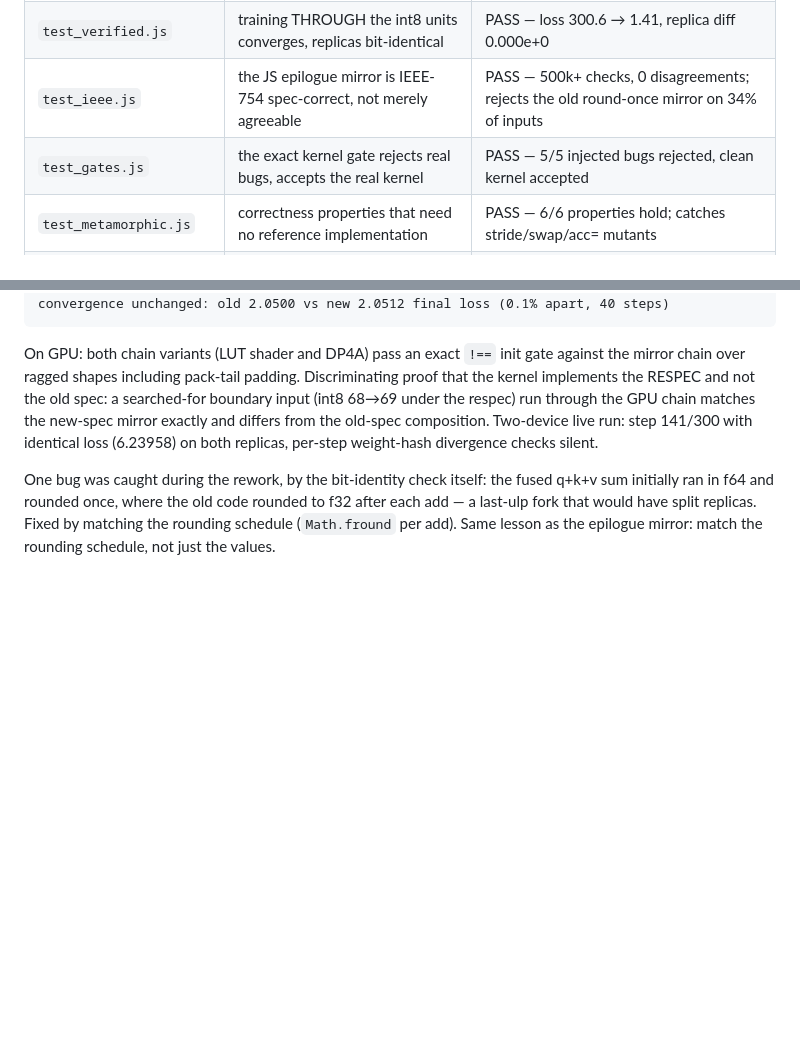
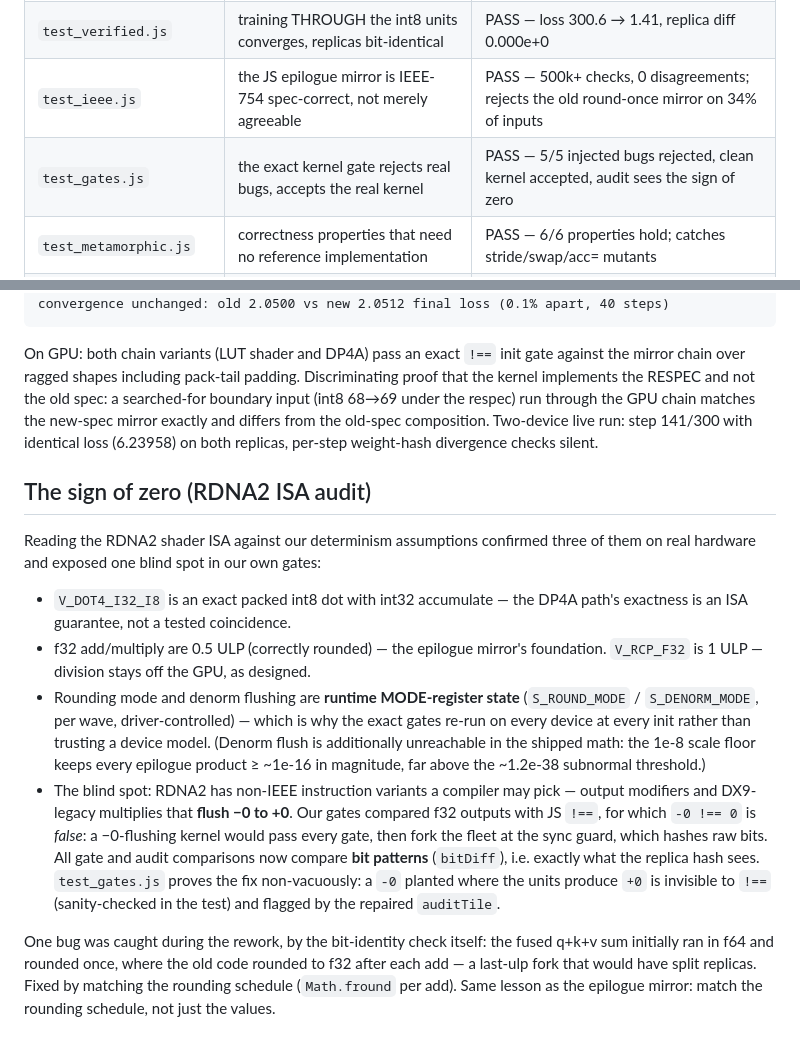
Before and after one commit to Cultinomics/DaisyChain-Train, a Markdown page: web/TEST_RESULTS.md, 2 parts joined by grey strips. Rendered like a GitHub page; blank space fills up the shorter version.

Commit message:
Upload web/TEST_RESULTS.md with huggingface_hub

```diff
--- a/web/TEST_RESULTS.md
+++ b/web/TEST_RESULTS.md
@@ -9,7 +9,7 @@ against the verified units at init.
 | `test_core.js` | float trainer converges, replicas bit-identical | PASS — loss 33.71 → 0.000000, replica diff 0.000e+0 |
 | `test_verified.js` | training THROUGH the int8 units converges, replicas bit-identical | PASS — loss 300.6 → 1.41, replica diff 0.000e+0 |
 | `test_ieee.js` | the JS epilogue mirror is IEEE-754 spec-correct, not merely agreeable | PASS — 500k+ checks, 0 disagreements; rejects the old round-once mirror on 34% of inputs |
-| `test_gates.js` | the exact kernel gate rejects real bugs, accepts the real kernel | PASS — 5/5 injected bugs rejected, clean kernel accepted |
+| `test_gates.js` | the exact kernel gate rejects real bugs, accepts the real kernel | PASS — 5/5 injected bugs rejected, clean kernel accepted, audit sees the sign of zero |
 | `test_metamorphic.js` | correctness properties that need no reference implementation | PASS — 6/6 properties hold; catches stride/swap/acc= mutants |
 | `test_corpus.js` | mutation-scores the oracles with an external bug taxonomy | PASS — properties 2/4 (2/2 loop, 0/2 math), differential 4/4, control clean |
 | `test_optimizer.js` | DaisyAdam beats SGD through the units, deterministic replicas | PASS — 1.59 vs 1.95, replica diff 0.000e+0 |
@@ -151,6 +151,31 @@ the GPU chain matches the new-spec mirror exactly and differs from the
 old-spec composition. Two-device live run: step 141/300 with identical loss
 (6.23958) on both replicas, per-step weight-hash divergence checks silent.
 
+## The sign of zero (RDNA2 ISA audit)
+
+Reading the RDNA2 shader ISA against our determinism assumptions confirmed
+three of them on real hardware and exposed one blind spot in our own gates:
+
+- `V_DOT4_I32_I8` is an exact packed int8 dot with int32 accumulate — the
+  DP4A path's exactness is an ISA guarantee, not a tested coincidence.
+- f32 add/multiply are 0.5 ULP (correctly rounded) — the epilogue mirror's
+  foundation. `V_RCP_F32` is 1 ULP — division stays off the GPU, as designed.
+- Rounding mode and denorm flushing are **runtime MODE-register state**
+  (`S_ROUND_MODE` / `S_DENORM_MODE`, per wave, driver-controlled) — which is
+  why the exact gates re-run on every device at every init rather than
+  trusting a device model. (Denorm flush is additionally unreachable in the
+  shipped math: the 1e-8 scale floor keeps every epilogue product ≥ ~1e-16 in
+  magnitude, far above the ~1.2e-38 subnormal threshold.)
+- The blind spot: RDNA2 has non-IEEE instruction variants a compiler may pick
+  — output modifiers and DX9-legacy multiplies that **flush −0 to +0**. Our
+  gates compared f32 outputs with JS `!==`, for which `-0 !== 0` is *false*:
+  a −0-flushing kernel would pass every gate, then fork the fleet at the sync
+  guard, which hashes raw bits. All gate and audit comparisons now compare
+  **bit patterns** (`bitDiff`), i.e. exactly what the replica hash sees.
+  `test_gates.js` proves the fix non-vacuously: a `-0` planted where the units
+  produce `+0` is invisible to `!==` (sanity-checked in the test) and flagged
+  by the repaired `auditTile`.
+
 One bug was caught during the rework, by the bit-identity check itself: the
 fused q+k+v sum initially ran in f64 and rounded once, where the old code
 rounded to f32 after each add — a last-ulp fork that would have split
```
